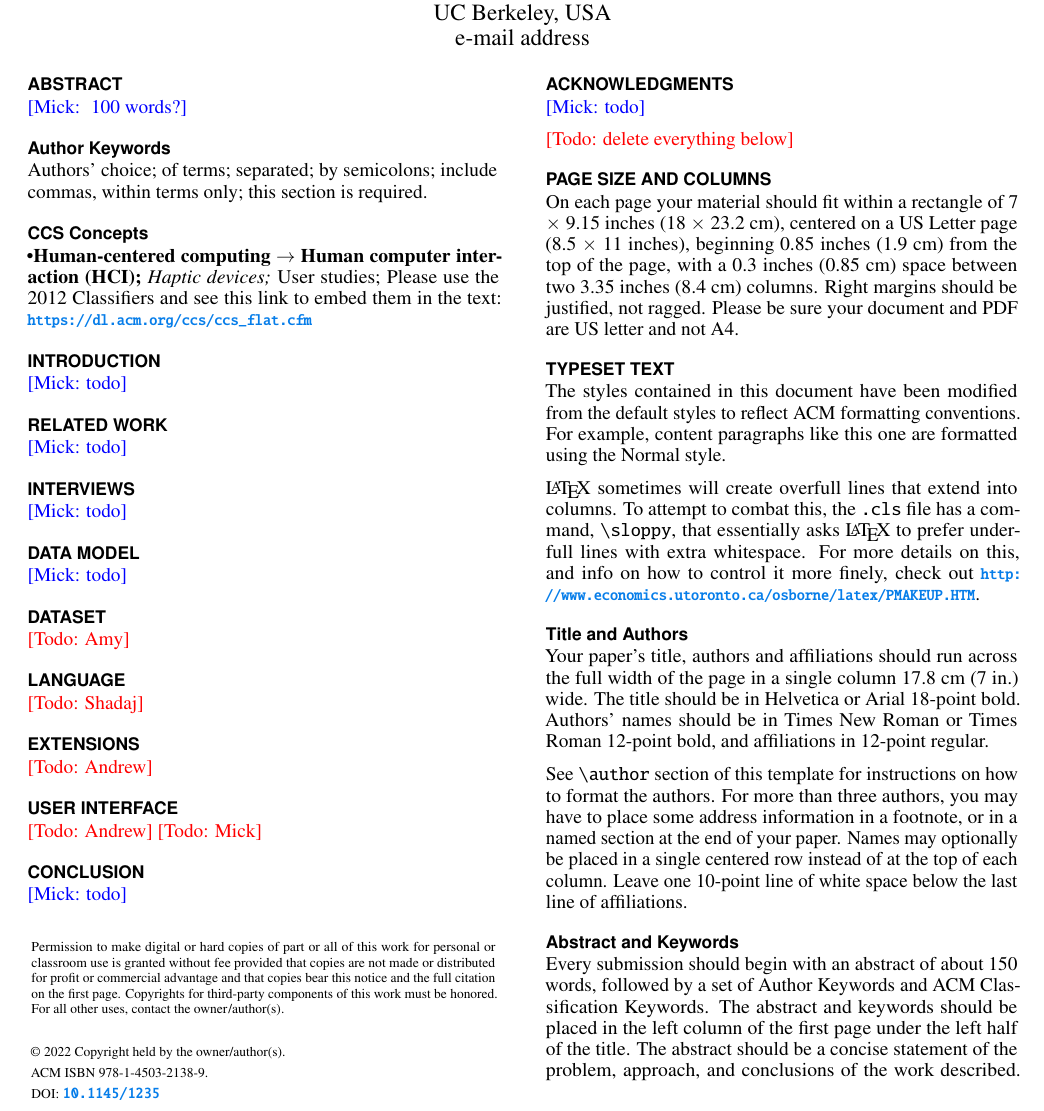
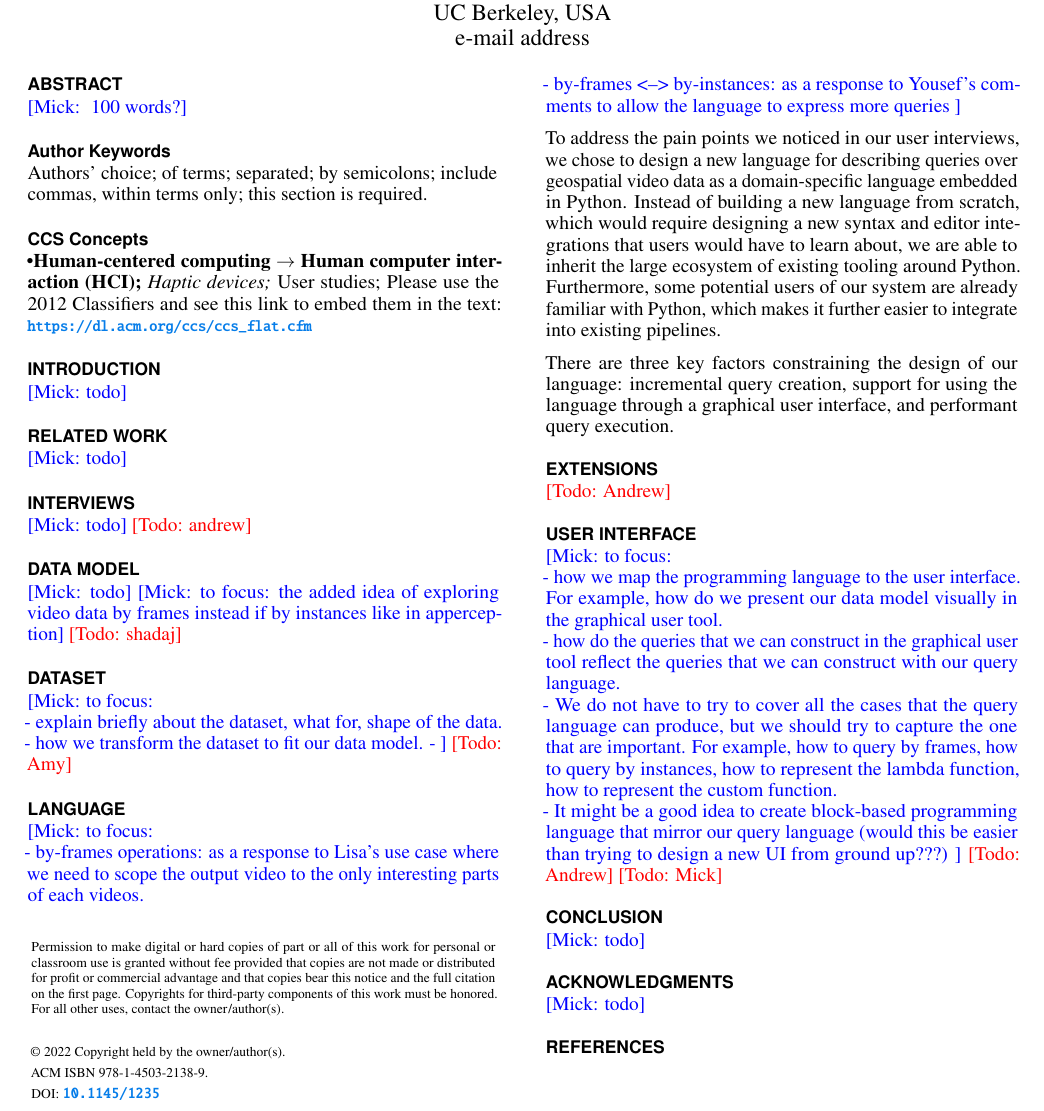
Before and after one commit to chanwutk/geospatial-video-paper, a LaTeX document (geospatial-video.tex, which reads contents/data-model.tex, contents/data.tex, contents/interviews.tex): part of page 1 of 4 before the commit and part of the page after it, cut so that both start at the same text. Compiled offline with pdfLaTeX.

Commit message:
Updates from Overleaf

```diff
--- a/contents/data-model.tex
+++ b/contents/data-model.tex
@@ -2,3 +2,5 @@
 
 \section{Data Model}
 \ck{todo}
+\ck{to focus: the added idea of exploring video data by frames instead if by instances like in apperception}
+\todo{shadaj}
--- a/contents/data.tex
+++ b/contents/data.tex
@@ -1,4 +1,9 @@
 % !TEX root =  ../geospatial-video.tex
 
 \section{Dataset}
+\ck{to focus: \\
+- explain briefly about the dataset, what for, shape of the data.
+- how we transform the dataset to fit our data model.
+-
+}
 \todo{Amy}
--- a/contents/interviews.tex
+++ b/contents/interviews.tex
@@ -2,3 +2,4 @@
 
 \section{Interviews}
 \ck{todo}
+\todo{andrew}
--- a/contents/language.tex
+++ b/contents/language.tex
@@ -1,4 +1,11 @@
 % !TEX root =  ../geospatial-video.tex
 
 \section{Language}
-\todo{Shadaj}
+\ck{to focus: \\
+- by-frames operations: as a response to Lisa's use case where we need to scope the output video to the only interesting parts of each videos. \\
+- by-frames <--> by-instances: as a response to Yousef's comments to allow the language to express more queries
+}
+
+To address the pain points we noticed in our user interviews, we chose to design a new language for describing queries over geospatial video data as a domain-specific language embedded in Python. Instead of building a new language from scratch, which would require designing a new syntax and editor integrations that users would have to learn about, we are able to inherit the large ecosystem of existing tooling around Python. Furthermore, some potential users of our system are already familiar with Python, which makes it further easier to integrate into existing pipelines.
+
+There are three key factors constraining the design of our language: incremental query creation, support for using the language through a graphical user interface, and performant query execution.
--- a/contents/user-interface.tex
+++ b/contents/user-interface.tex
@@ -1,5 +1,12 @@
 % !TEX root =  ../geospatial-video.tex
 
 \section{User Interface}
+\ck{to focus: \\
+- how we map the programming language to the user interface. For example, how do we present our data model visually in the graphical user tool. \\
+- how do the queries that we can construct in the graphical user tool reflect the queries that we can construct with our query language. \\
+- We do not have to try to cover all the cases that the query language can produce, but we should try to capture the one that are important.
+For example, how to query by frames, how to query by instances, how to represent the lambda function, how to represent the custom function. \\
+- It might be a good idea to create block-based programming language that mirror our query language (would this be easier than trying to design a new UI from ground up???)
+}
 \todo{Andrew}
 \todo{Mick}
```
Also changed, not shown: geospatial-video.tex (+1 -1 lines).
